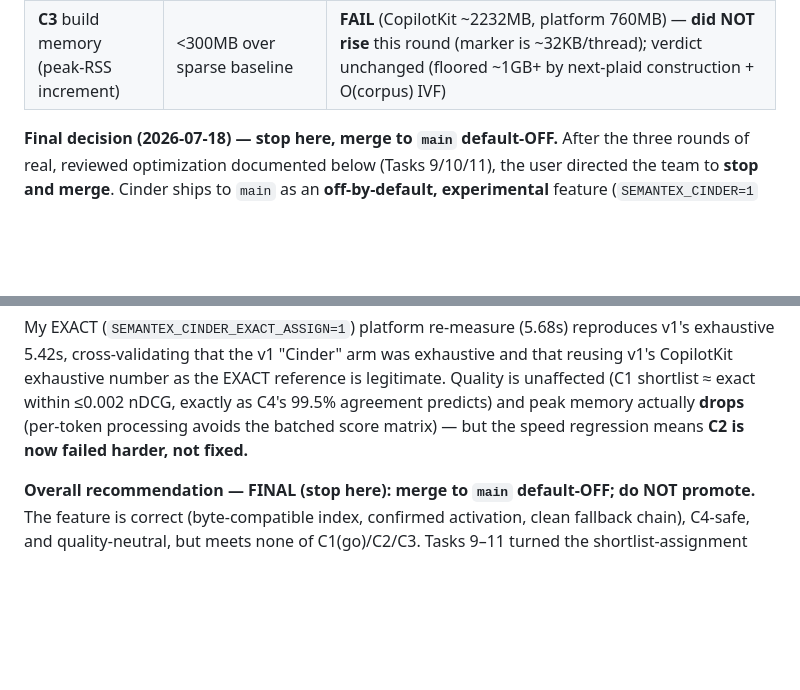
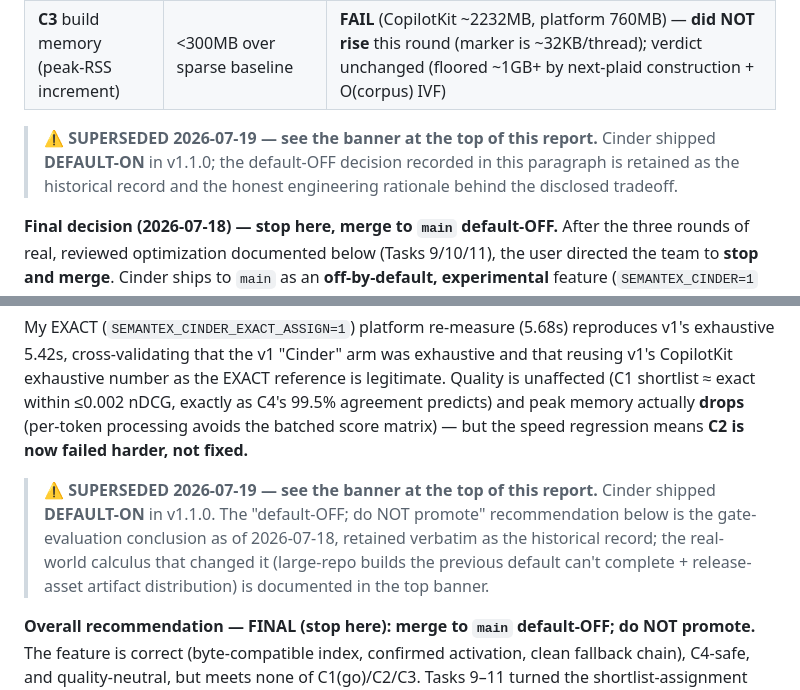
Before and after one commit to MisterTK/semantex, a Markdown page: results/cinder-gate/report.md, 2 parts joined by grey strips. GitHub-like rendering; blank space fills up the shorter version.

```diff
--- a/results/cinder-gate/report.md
+++ b/results/cinder-gate/report.md
@@ -29,6 +100,10 @@ C4 (shortlist agreement)**. Cinder is off-by-default; `SEMANTEX_CINDER=1` activa
 | **C1** quality (CSN hybrid nDCG@10) | py ≥0.8970, js ≥0.5329, go ≥0.7457 | **py PASS / js PASS / go FAIL** (go 0.7382, −0.0075) — unchanged (byte-identical index, proven end-to-end old-vs-new binary) |
 | **C2** build speed (dense increment) | <5s CopilotKit, <1s platform | **FAIL — but a real profile + fix: assign (measured ~74% of the build) −40–54%, whole build −30–40%** (CopilotKit 79.4s→**~54s**, platform 4.45s→**3.06s**). Now measured, not guessed: the residue is the byte-locked, already-parallel per-token dot products — CPU parallelism on the byte-identical path is exhausted |
 | **C3** build memory (peak-RSS increment) | <300MB over sparse baseline | **FAIL** (CopilotKit ~2232MB, platform 760MB) — **did NOT rise** this round (marker is ~32KB/thread); verdict unchanged (floored ~1GB+ by next-plaid construction + O(corpus) IVF) |
+
+> **⚠️ SUPERSEDED 2026-07-19 — see the banner at the top of this report.** Cinder shipped
+> **DEFAULT-ON** in v1.1.0; the default-OFF decision recorded in this paragraph is retained as the
+> historical record and the honest engineering rationale behind the disclosed tradeoff.
 
 **Final decision (2026-07-18) — stop here, merge to `main` default-OFF.** After the three rounds of
 real, reviewed optimization documented below (Tasks 9/10/11), the user directed the team to **stop
@@ -99,6 +174,12 @@ exhaustive number as the EXACT reference is legitimate. Quality is unaffected (C
 within ≤0.002 nDCG, exactly as C4's 99.5% agreement predicts) and peak memory actually **drops**
 (per-token processing avoids the batched score matrix) — but the speed regression means **C2 is now
 failed harder, not fixed.**
+
+> **⚠️ SUPERSEDED 2026-07-19 — see the banner at the top of this report.** Cinder shipped
+> **DEFAULT-ON** in v1.1.0. The "default-OFF; do NOT promote" recommendation below is the
+> gate-evaluation conclusion as of 2026-07-18, retained verbatim as the historical record; the
+> real-world calculus that changed it (large-repo builds the previous default can't complete +
+> release-asset artifact distribution) is documented in the top banner.
 
 **Overall recommendation — FINAL (stop here): merge to `main` default-OFF; do NOT promote.** The
 feature is correct (byte-compatible index, confirmed activation, clean fallback chain), C4-safe, and
```
Also changed, not shown: other parts of results/cinder-gate/report.md (+71 -0 lines).
